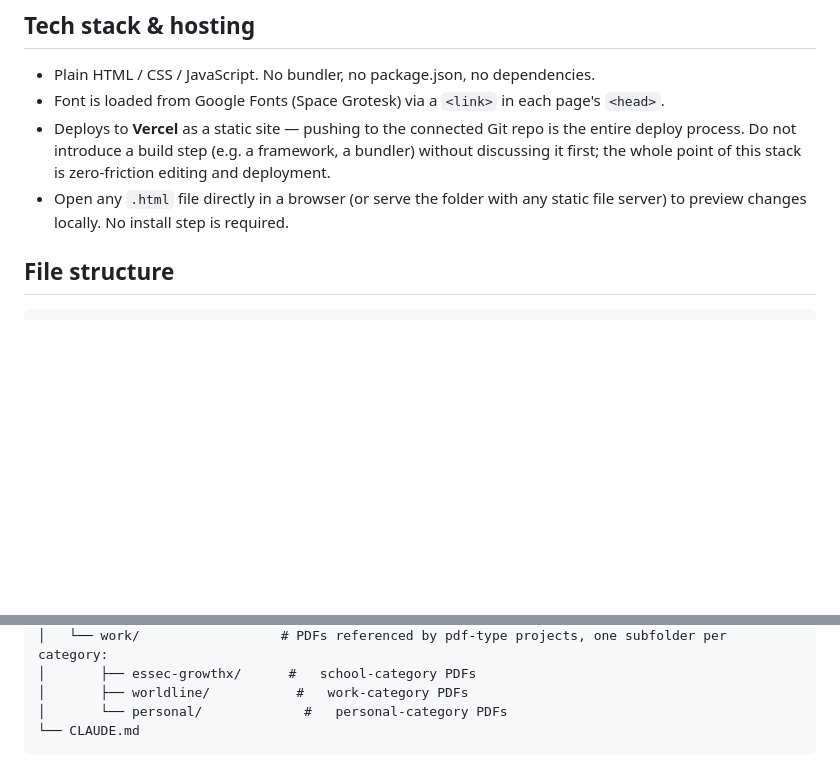
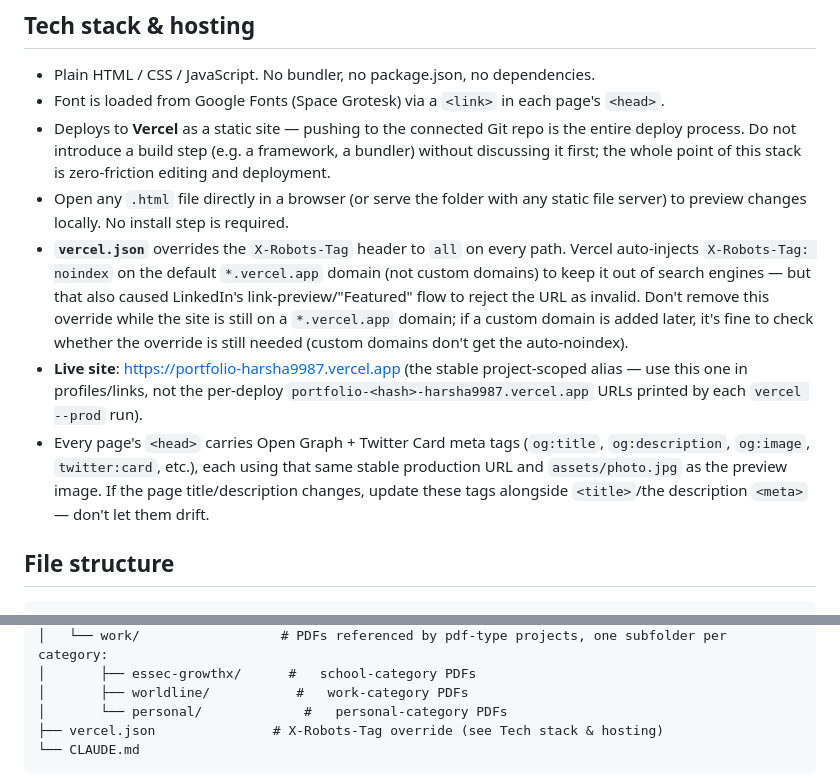
Before and after one commit to deathkiller99/portfolio, a Markdown page: CLAUDE.md, 2 parts joined by grey strips. Drawn GitHub-style; blank space fills up the shorter version.

Commit message:
Document vercel.json noindex fix and OG tag convention in CLAUDE.md
Co-Authored-By: Claude Sonnet 5 <noreply@anthropic.com>

````diff
--- a/CLAUDE.md
+++ b/CLAUDE.md
@@ -22,6 +22,23 @@ build step, no framework.
   zero-friction editing and deployment.
 - Open any `.html` file directly in a browser (or serve the folder with any
   static file server) to preview changes locally. No install step is required.
+- **`vercel.json`** overrides the `X-Robots-Tag` header to `all` on every
+  path. Vercel auto-injects `X-Robots-Tag: noindex` on the default
+  `*.vercel.app` domain (not custom domains) to keep it out of search
+  engines — but that also caused LinkedIn's link-preview/"Featured" flow to
+  reject the URL as invalid. Don't remove this override while the site is
+  still on a `*.vercel.app` domain; if a custom domain is added later,
+  it's fine to check whether the override is still needed (custom domains
+  don't get the auto-noindex).
+- **Live site**: https://portfolio-harsha9987.vercel.app (the stable
+  project-scoped alias — use this one in profiles/links, not the
+  per-deploy `portfolio-<hash>-harsha9987.vercel.app` URLs printed by each
+  `vercel --prod` run).
+- Every page's `<head>` carries Open Graph + Twitter Card meta tags
+  (`og:title`, `og:description`, `og:image`, `twitter:card`, etc.), each
+  using that same stable production URL and `assets/photo.jpg` as the
+  preview image. If the page title/description changes, update these
+  tags alongside `<title>`/the description `<meta>` — don't let them drift.
 
 ## File structure
 
@@ -43,6 +60,7 @@ Portfolio/
 │       ├── essec-growthx/      #   school-category PDFs
 │       ├── worldline/           #   work-category PDFs
 │       └── personal/             #   personal-category PDFs
+├── vercel.json               # X-Robots-Tag override (see Tech stack & hosting)
 └── CLAUDE.md
 ```
 
````
